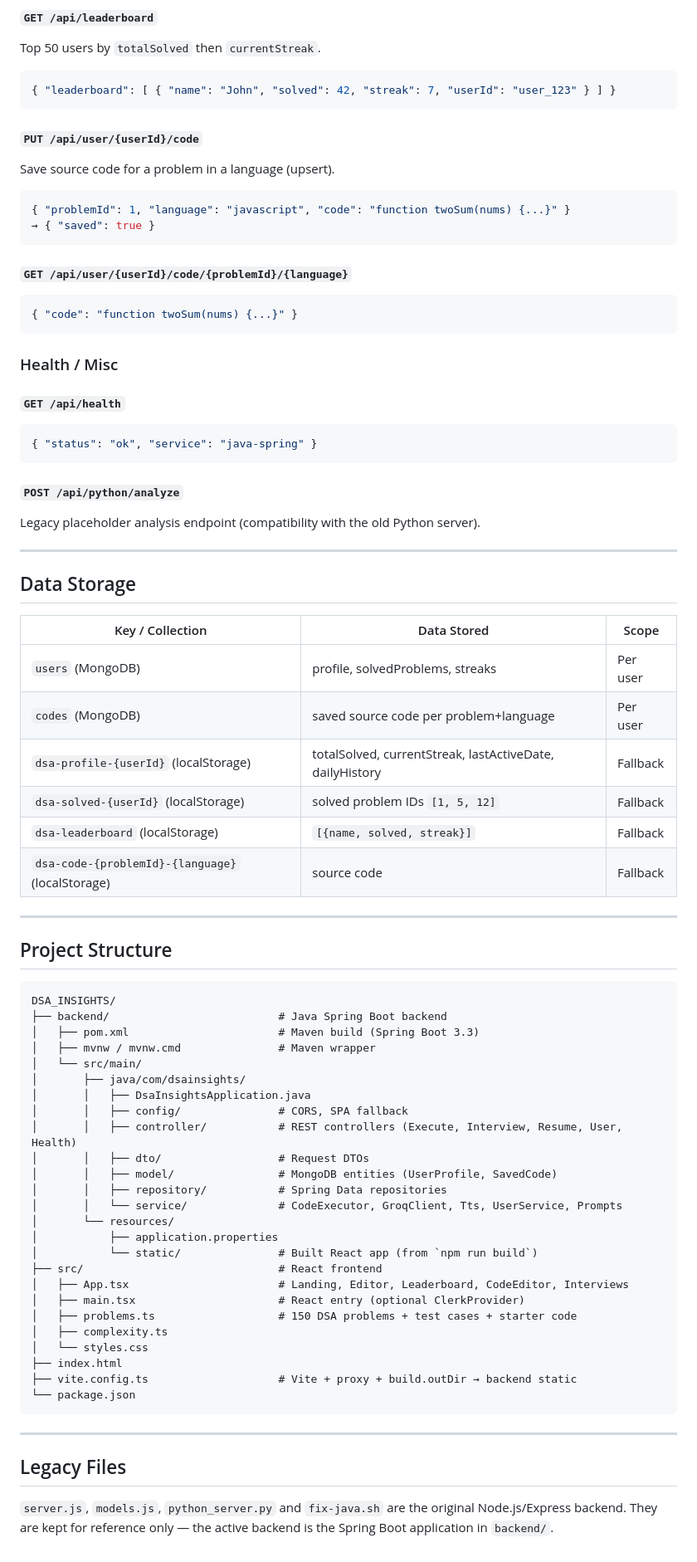
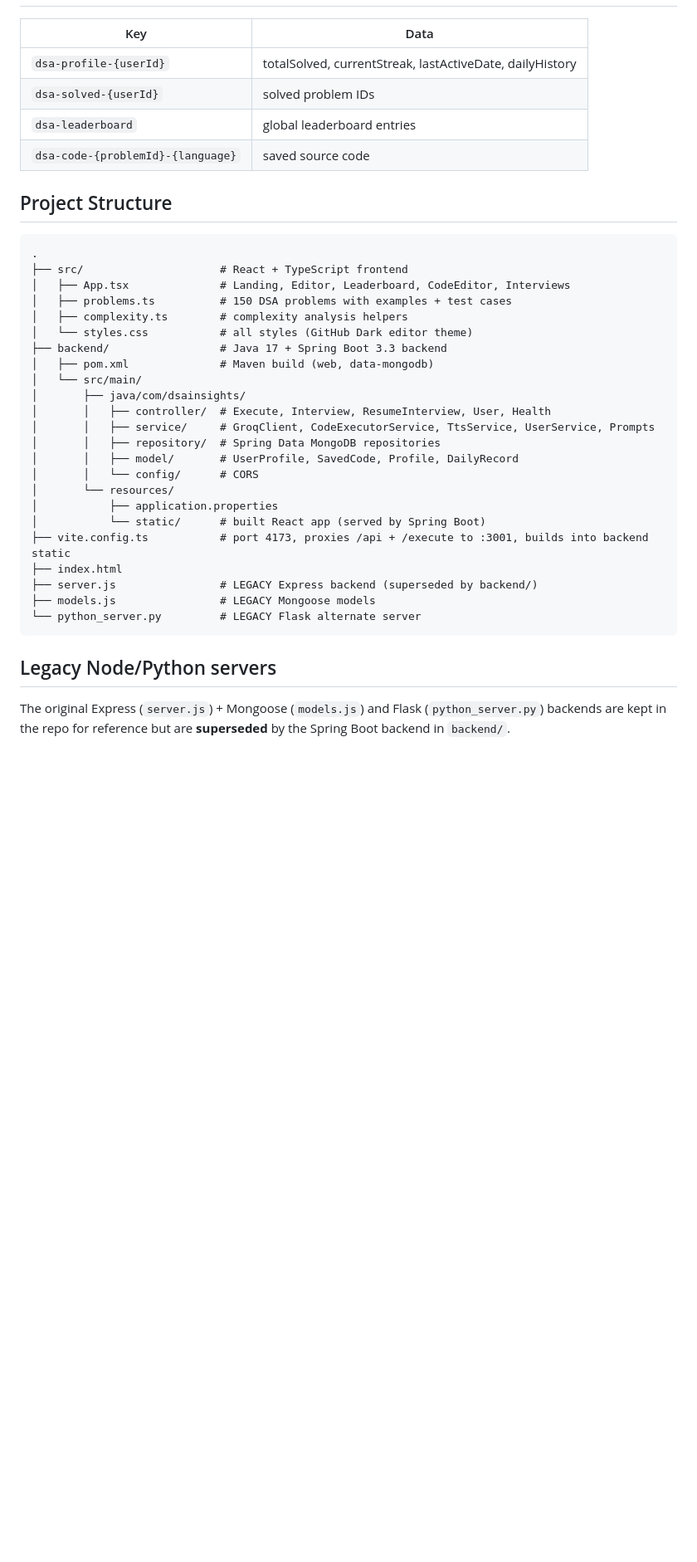
Before and after one commit to rishikakp/DSA_INSIGHTS, a Markdown page: README.md, the part around one of its changes. Shown at 83% size. GitHub-like rendering; blank space fills up the shorter version.

````diff
--- a/README.md
+++ b/README.md
@@ -289,79 +159,39 @@ Mark a problem as solved (idempotent add).
 
-#### `GET /api/leaderboard`
-Top 50 users by `totalSolved` then `currentStreak`.
-```json
-{ "leaderboard": [ { "name": "John", "solved": 42, "streak": 7, "userId": "user_123" } ] }
-```
-
-#### `PUT /api/user/{userId}/code`
-Save source code for a problem in a language (upsert).
-```json
-{ "problemId": 1, "language": "javascript", "code": "function twoSum(nums) {...}" }
-→ { "saved": true }
-```
-
-#### `GET /api/user/{userId}/code/{problemId}/{language}`
-```json
-{ "code": "function twoSum(nums) {...}" }
-```
-
-### Health / Misc
-
-#### `GET /api/health`
-```json
-{ "status": "ok", "service": "java-spring" }
-```
-
-#### `POST /api/python/analyze`
-Legacy placeholder analysis endpoint (compatibility with the old Python server).
-
----
-
-## Data Storage
-
-| Key / Collection | Data Stored | Scope |
-|------------------|-------------|-------|
-| `users` (MongoDB) | profile, solvedProblems, streaks | Per user |
-| `codes` (MongoDB) | saved source code per problem+language | Per user |
-| `dsa-profile-{userId}` (localStorage) | totalSolved, currentStreak, lastActiveDate, dailyHistory | Fallback |
-| `dsa-solved-{userId}` (localStorage) | solved problem IDs `[1, 5, 12]` | Fallback |
-| `dsa-leaderboard` (localStorage) | `[{name, solved, streak}]` | Fallback |
-| `dsa-code-{problemId}-{language}` (localStorage) | source code | Fallback |
-
----
+| Key | Data |
+|-----|------|
+| `dsa-profile-{userId}` | totalSolved, currentStreak, lastActiveDate, dailyHistory |
+| `dsa-solved-{userId}`  | solved problem IDs |
+| `dsa-leaderboard`      | global leaderboard entries |
+| `dsa-code-{problemId}-{language}` | saved source code |
 
 ## Project Structure
 
 ```
-DSA_INSIGHTS/
-├── backend/                          # Java Spring Boot backend
-│   ├── pom.xml                       # Maven build (Spring Boot 3.3)
-│   ├── mvnw / mvnw.cmd               # Maven wrapper
+.
+├── src/                     # React + TypeScript frontend
+│   ├── App.tsx              # Landing, Editor, Leaderboard, CodeEditor, Interviews
+│   ├── problems.ts          # 150 DSA problems with examples + test cases
+│   ├── complexity.ts        # complexity analysis helpers
+│   └── styles.css           # all styles (GitHub Dark editor theme)
+├── backend/                 # Java 17 + Spring Boot 3.3 backend
+│   ├── pom.xml              # Maven build (web, data-mongodb)
 │   └── src/main/
 │       ├── java/com/dsainsights/
-│       │   ├── DsaInsightsApplication.java
-│       │   ├── config/               # CORS, SPA fallback
-│       │   ├── controller/           # REST controllers (Execute, Interview, Resume, User, Health)
-│       │   ├── dto/                  # Request DTOs
-│       │   ├── model/                # MongoDB entities (UserProfile, SavedCode)
-│       │   ├── repository/           # Spring Data repositories
-│       │   └── service/              # CodeExecutor, GroqClient, Tts, UserService, Prompts
+│       │   ├── controller/  # Execute, Interview, ResumeInterview, User, Health
+│       │   ├── service/     # GroqClient, CodeExecutorService, TtsService, UserService, Prompts
+│       │   ├── repository/  # Spring Data MongoDB repositories
+│       │   ├── model/       # UserProfile, SavedCode, Profile, DailyRecord
+│       │   └── config/      # CORS
 │       └── resources/
 │           ├── application.properties
-│           └── static/               # Built React app (from `npm run build`)
-├── src/                              # React frontend
-│   ├── App.tsx                       # Landing, Editor, Leaderboard, CodeEditor, Interviews
-│   ├── main.tsx                      # React entry (optional ClerkProvider)
-│   ├── problems.ts                   # 150 DSA problems + test cases + starter code
-│   ├── complexity.ts
-│   └── styles.css
+│           └── static/      # built React app (served by Spring Boot)
+├── vite.config.ts           # port 4173, proxies /api + /execute to :3001, builds into backend static
 ├── index.html
-├── vite.config.ts                    # Vite + proxy + build.outDir → backend static
-└── package.json
+├── server.js                # LEGACY Express backend (superseded by backend/)
+├── models.js                # LEGACY Mongoose models
+└── python_server.py         # LEGACY Flask alternate server
 ```
 
----
+## Legacy Node/Python servers
 
-## Legacy Files
-
-`server.js`, `models.js`, `python_server.py` and `fix-java.sh` are the original Node.js/Express backend. They are kept for reference only — the active backend is the Spring Boot application in `backend/`.
+The original Express (`server.js`) + Mongoose (`models.js`) and Flask (`python_server.py`) backends are kept in the repo for reference but are **superseded** by the Spring Boot backend in `backend/`.
````
Also changed, not shown: other parts of README.md (+94 -224 lines).
